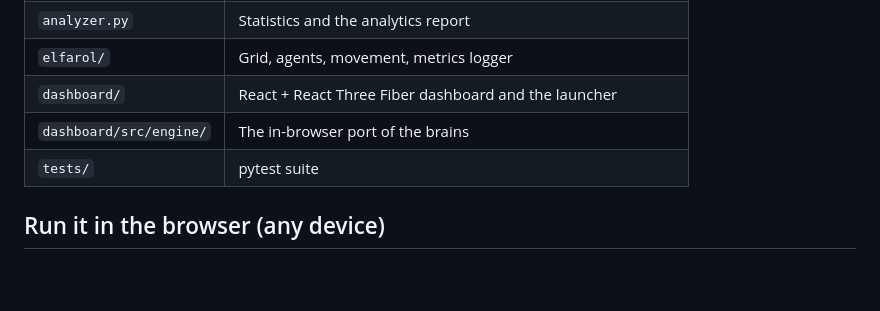
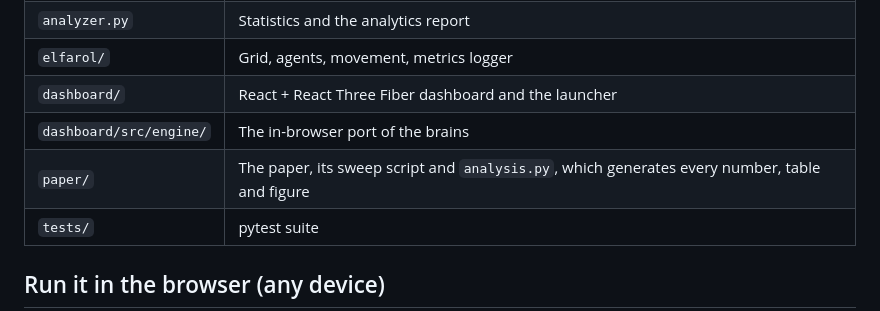
Before and after one commit to FABASTIC/ElFarolProblem, a Markdown page: README.md, the part around the change. Rendered like a GitHub page; blank space fills up the shorter version.

Commit message:
docs: list paper/ in the repository layout
Co-Authored-By: Claude Opus 5.5 <noreply@anthropic.com>

```diff
--- a/README.md
+++ b/README.md
@@ -97,6 +97,7 @@ The networks are trained with smooth-L1 TD loss plus an MSE forecast loss, softm
 | `elfarol/` | Grid, agents, movement, metrics logger |
 | `dashboard/` | React + React Three Fiber dashboard and the launcher |
 | `dashboard/src/engine/` | The in-browser port of the brains |
+| `paper/` | The paper, its sweep script and `analysis.py`, which generates every number, table and figure |
 | `tests/` | pytest suite |
 
 ## Run it in the browser (any device)
```
